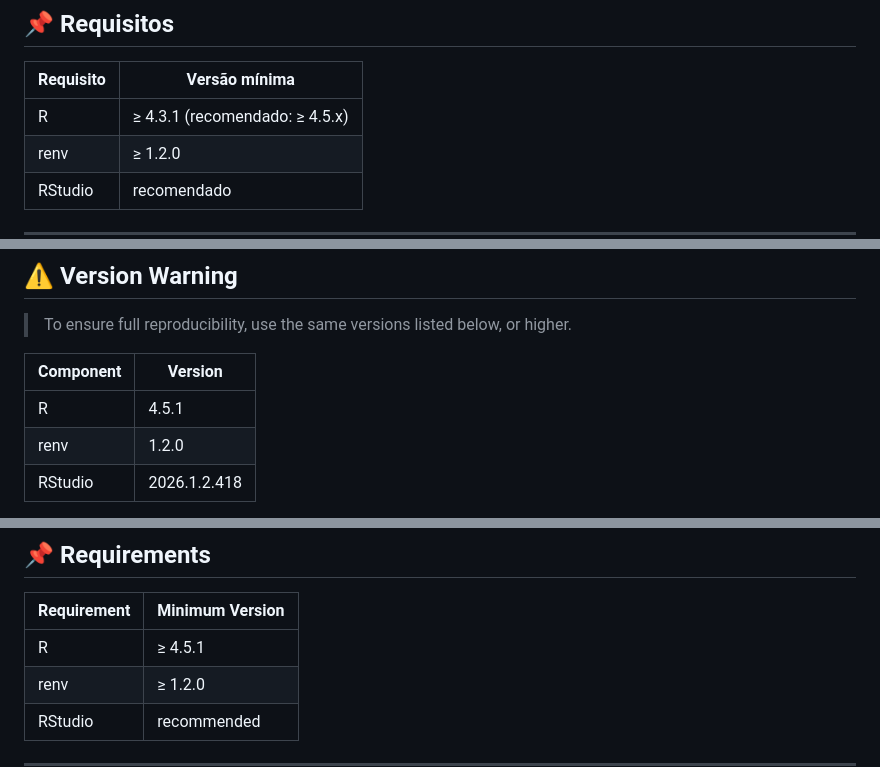
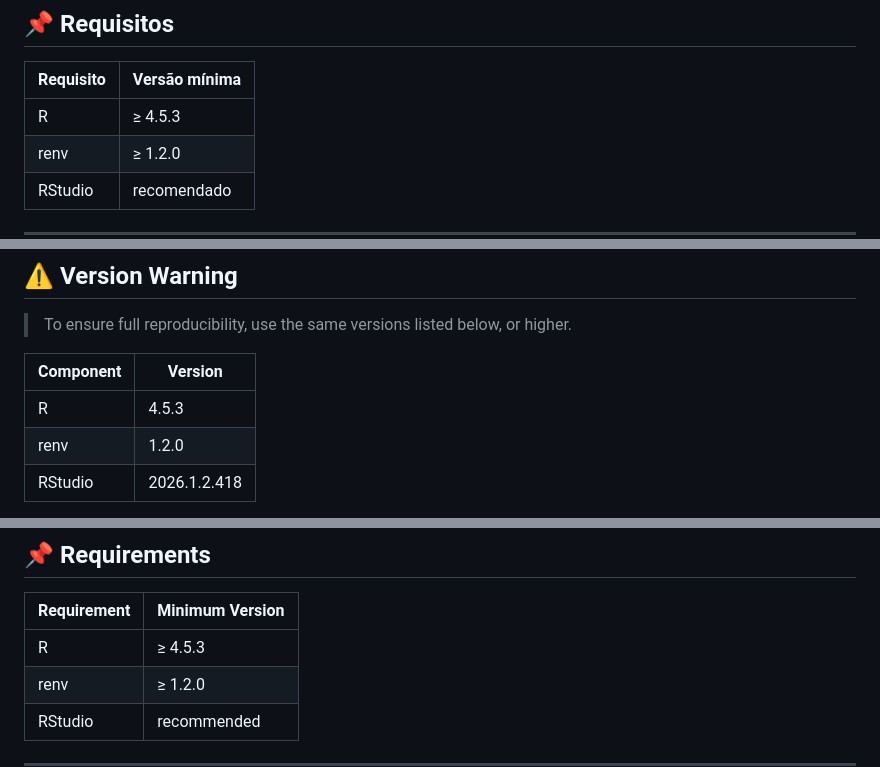
Before and after one commit to EnigmaMajoris/anubis, a Markdown page: README.md, 3 parts joined by grey strips. Rendered like a GitHub page.

Commit message:
Update R version requirements in README

```diff
--- a/README.md
+++ b/README.md
@@ -180,7 +181,7 @@ O ambiente será idêntico ao da autora (desde que as versões sejam compatívei
 
 | Requisito | Versão mínima |
 |---|---|
-| R | ≥ 4.3.1 (recomendado: ≥ 4.5.x) |
+| R | ≥ 4.5.3 |
 | renv | ≥ 1.2.0 |
 | RStudio | recomendado |
 
@@ -203,7 +204,7 @@ O ambiente será idêntico ao da autora (desde que as versões sejam compatívei
 
 | Component | Version |
 |---|---|
-| R | 4.5.1 |
+| R | 4.5.3 |
 | renv | 1.2.0 |
 | RStudio | 2026.1.2.418 |
 
@@ -305,7 +307,7 @@ The environment will be identical to the author's (provided versions are compati
 
 | Requirement | Minimum Version |
 |---|---|
-| R | ≥ 4.5.1 |
+| R | ≥ 4.5.3 |
 | renv | ≥ 1.2.0 |
 | RStudio | recommended |
 
```
Also changed, not shown: other parts of README.md (+2 -0 lines).
